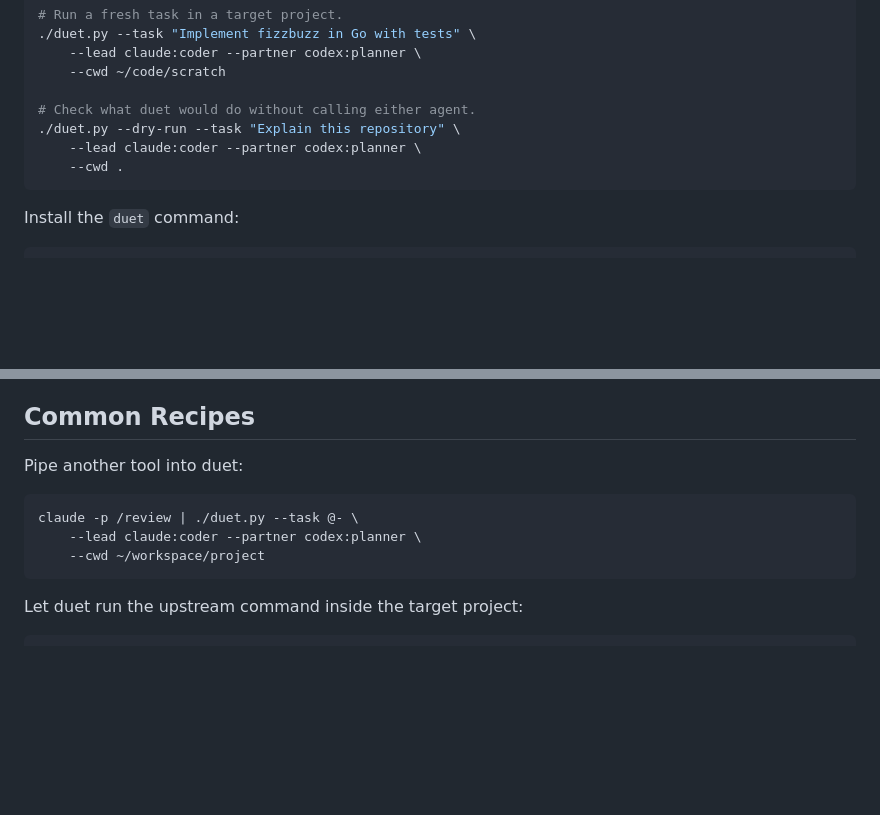
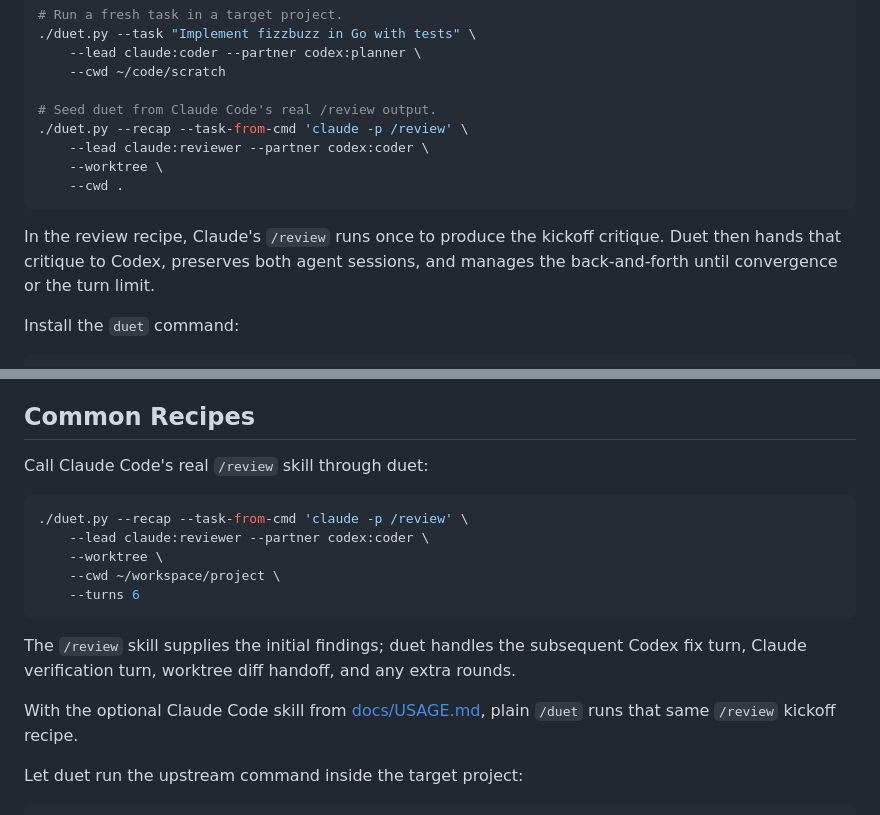
Before and after one commit to volkan/duet, a Markdown page: README.md, 2 parts joined by grey strips. Rendered like a GitHub page; blank space fills up the shorter version.

Commit message:
docs: document review kickoff via duet

````diff
--- a/README.md
+++ b/README.md
@@ -60,11 +60,16 @@ checkout clean until you merge.
     --lead claude:coder --partner codex:planner \
     --cwd ~/code/scratch
 
-# Check what duet would do without calling either agent.
-./duet.py --dry-run --task "Explain this repository" \
-    --lead claude:coder --partner codex:planner \
+# Seed duet from Claude Code's real /review output.
+./duet.py --recap --task-from-cmd 'claude -p /review' \
+    --lead claude:reviewer --partner codex:coder \
+    --worktree \
     --cwd .
 ```
+
+In the review recipe, Claude's `/review` runs once to produce the kickoff
+critique. Duet then hands that critique to Codex, preserves both agent
+sessions, and manages the back-and-forth until convergence or the turn limit.
 
 Install the `duet` command:
 
@@ -95,13 +100,22 @@ plus your feedback, including any appended worktree handoff block and diff.
 
 ## Common Recipes
 
-Pipe another tool into duet:
+Call Claude Code's real `/review` skill through duet:
 
 ```bash
-claude -p /review | ./duet.py --task @- \
-    --lead claude:coder --partner codex:planner \
-    --cwd ~/workspace/project
+./duet.py --recap --task-from-cmd 'claude -p /review' \
+    --lead claude:reviewer --partner codex:coder \
+    --worktree \
+    --cwd ~/workspace/project \
+    --turns 6
 ```
+
+The `/review` skill supplies the initial findings; duet handles the subsequent
+Codex fix turn, Claude verification turn, worktree diff handoff, and any extra
+rounds.
+
+With the optional Claude Code skill from [docs/USAGE.md](docs/USAGE.md),
+plain `/duet` runs that same `/review` kickoff recipe.
 
 Let duet run the upstream command inside the target project:
 
````
Also changed, not shown: docs/USAGE.md (+24 -15 lines).
